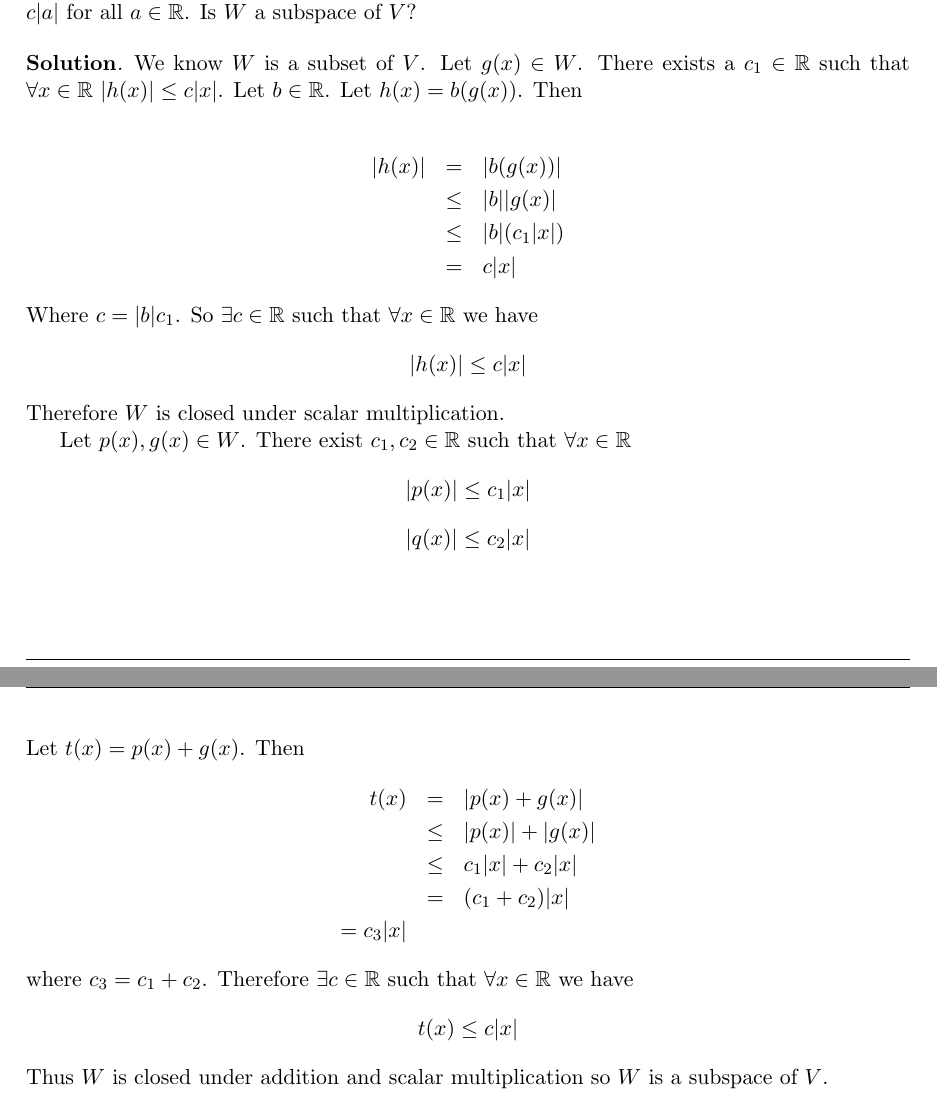
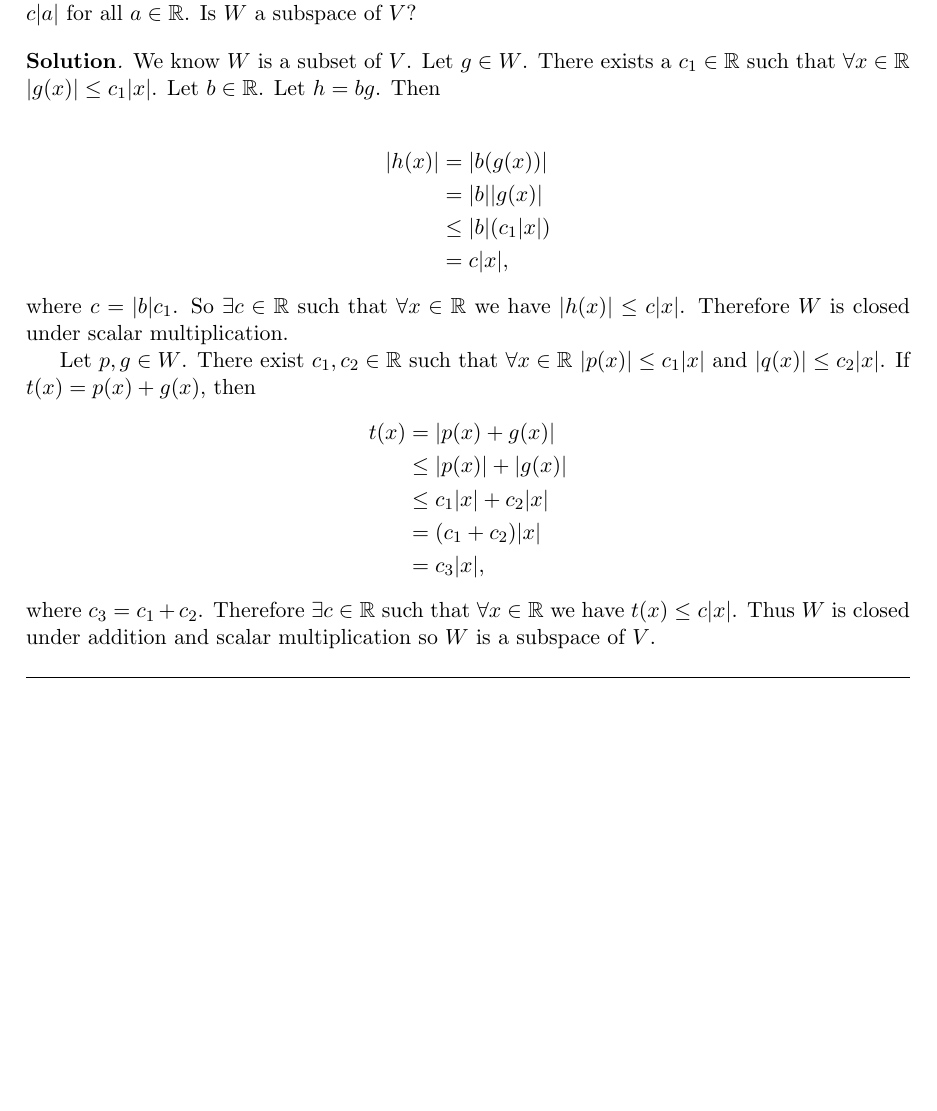
Before and after one commit to williamdemeo/Math700Homework, a LaTeX problem sheet (tex/Homework02.tex): two parts of pages 5 and 6 of 8 before the commit and part of page 5 of 8 after it, the two joined at a grey line, cut so that both start at the same text, the shorter picture padded with empty space. Compiled offline with pdfLaTeX.

Commit message:
cleaned up solution to Problem 8

```diff
--- a/tex/Homework02.tex
+++ b/tex/Homework02.tex
@@ -308,32 +308,30 @@ Is $W$ a subspace of $V$?
 \smallskip
 \begin{solution}
 
-We know $W$ is a subset of $V$. Let $g(x) \in W$. There exists a $c_1 \in \R$ such that $\forall x \in \R$  $|h(x)| \leq c|x|$.
-Let $b \in \R$. Let $h(x) = b(g(x))$. Then
+We know $W$ is a subset of $V$. Let $g \in W$. There exists a $c_1 \in \R$ such that $\forall x \in \R$  $|g(x)| \leq c_1|x|$.
+Let $b \in \R$. Let $h = b g$. Then
 
-\begin{eqnarray*}
-|h(x)| & = & |b(g(x))| \\
-	   & \leq & |b| |g(x)| \\
-	   & \leq & |b|(c_1|x|) \\
-	   & = & c|x|
-\end{eqnarray*}
-Where $c = |b|c_1$. So $\exists c \in \R$ such that $\forall x \in \R$ we have
-$$|h(x)| \leq c|x|$$
+\begin{align*}
+|h(x)| & = |b(g(x))| \\
+       & = |b| |g(x)| \\
+       & \leq  |b|(c_1|x|) \\
+       & =  c|x|,
+\end{align*}
+where $c = |b|c_1$. So $\exists c \in \R$ such that $\forall x \in \R$ we have $|h(x)| \leq c|x|$.
 Therefore $W$ is closed under scalar multiplication.
 
-Let $p(x),g(x) \in W$.  There exist $c_1,c_2 \in \R$ such that $\forall x \in \R$
-$$|p(x)| \leq c_1|x|$$
-$$|q(x)| \leq c_2|x|$$
-Let $t(x) = p(x) + g(x)$. Then
-\begin{eqnarray*}
-t(x) & = & |p(x) + g(x)| \\
-	 & \leq & |p(x)| + |g(x)| \\
-	 & \leq & c_1|x| + c_2|x| \\
-	 & = & (c_1+c_2)|x| \\
-	 = c_3|x|
-\end{eqnarray*}
+Let $p, g \in W$.  There exist $c_1,c_2 \in \R$ such that $\forall x \in \R$
+$|p(x)| \leq c_1|x|$ and $|q(x)| \leq c_2|x|$.
+If $t(x) = p(x) + g(x)$, then
+\begin{align*}
+t(x) & =  |p(x) + g(x)| \\
+     & \leq  |p(x)| + |g(x)| \\
+     & \leq c_1|x| + c_2|x| \\
+     & =  (c_1+c_2)|x| \\
+     & = c_3|x|,
+\end{align*}
 where $c_3 = c_1 + c_2$. Therefore $\exists c \in \R$ such that $\forall x \in \R$ we have
-$$t(x) \leq c|x|$$
+$t(x) \leq c|x|$.
 Thus $W$ is closed under addition and scalar multiplication so $W$ is a subspace of $V$.
 \end{solution}
 \probskip
```
Also changed, not shown: tex/Homework02.pdf.
